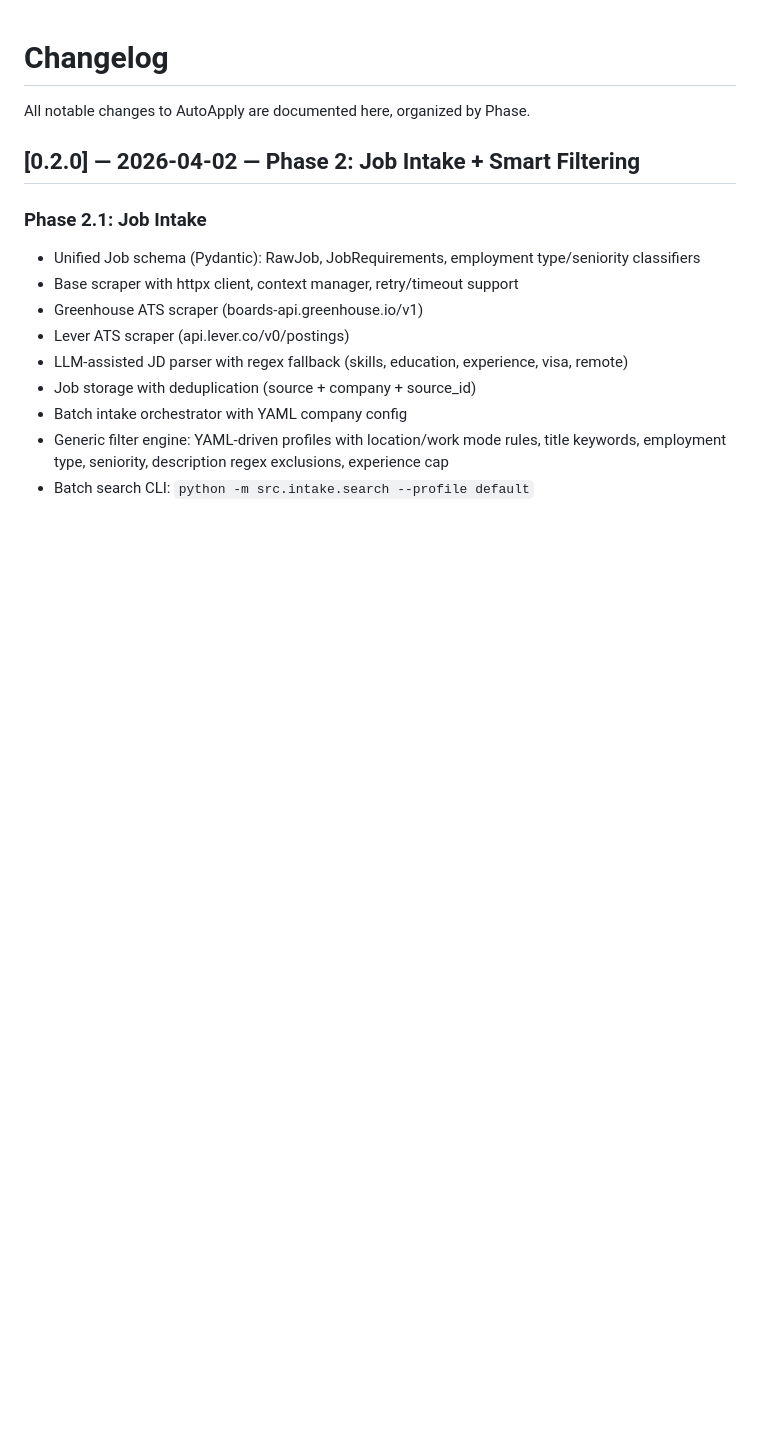
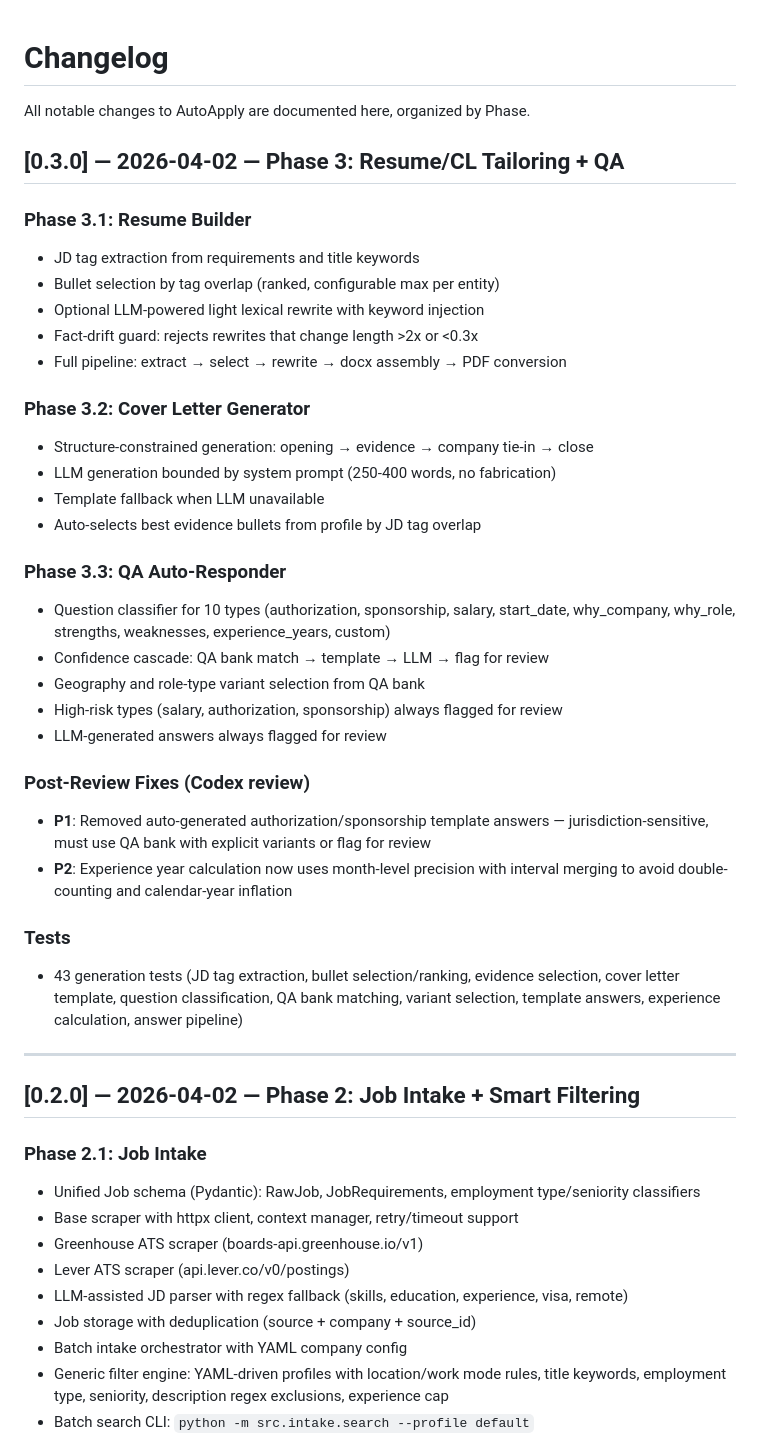
Before and after one commit to Liam-Frost/AutoApply, a Markdown page: docs/CHANGELOG.md, the part around the change. GitHub-like rendering; blank space fills up the shorter version.

```diff
--- a/docs/CHANGELOG.md
+++ b/docs/CHANGELOG.md
@@ -1,6 +1,37 @@
 # Changelog
 
 All notable changes to AutoApply are documented here, organized by Phase.
+
+## [0.3.0] — 2026-04-02 — Phase 3: Resume/CL Tailoring + QA
+
+### Phase 3.1: Resume Builder
+- JD tag extraction from requirements and title keywords
+- Bullet selection by tag overlap (ranked, configurable max per entity)
+- Optional LLM-powered light lexical rewrite with keyword injection
+- Fact-drift guard: rejects rewrites that change length >2x or <0.3x
+- Full pipeline: extract → select → rewrite → docx assembly → PDF conversion
+
+### Phase 3.2: Cover Letter Generator
+- Structure-constrained generation: opening → evidence → company tie-in → close
+- LLM generation bounded by system prompt (250-400 words, no fabrication)
+- Template fallback when LLM unavailable
+- Auto-selects best evidence bullets from profile by JD tag overlap
+
+### Phase 3.3: QA Auto-Responder
+- Question classifier for 10 types (authorization, sponsorship, salary, start_date, why_company, why_role, strengths, weaknesses, experience_years, custom)
+- Confidence cascade: QA bank match → template → LLM → flag for review
+- Geography and role-type variant selection from QA bank
+- High-risk types (salary, authorization, sponsorship) always flagged for review
+- LLM-generated answers always flagged for review
+
+### Post-Review Fixes (Codex review)
+- **P1**: Removed auto-generated authorization/sponsorship template answers — jurisdiction-sensitive, must use QA bank with explicit variants or flag for review
+- **P2**: Experience year calculation now uses month-level precision with interval merging to avoid double-counting and calendar-year inflation
+
+### Tests
+- 43 generation tests (JD tag extraction, bullet selection/ranking, evidence selection, cover letter template, question classification, QA bank matching, variant selection, template answers, experience calculation, answer pipeline)
+
+---
 
 ## [0.2.0] — 2026-04-02 — Phase 2: Job Intake + Smart Filtering
 
```
Also changed, not shown: README.md (+3 -2 lines), docs/PROJECT_MANAGEMENT.md (+8 -7 lines).
